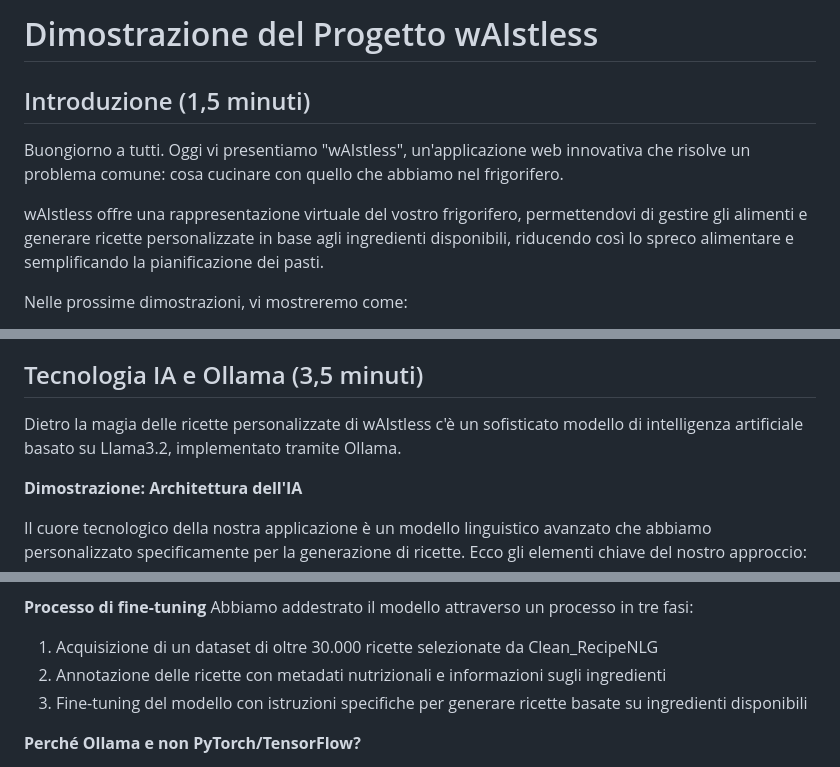
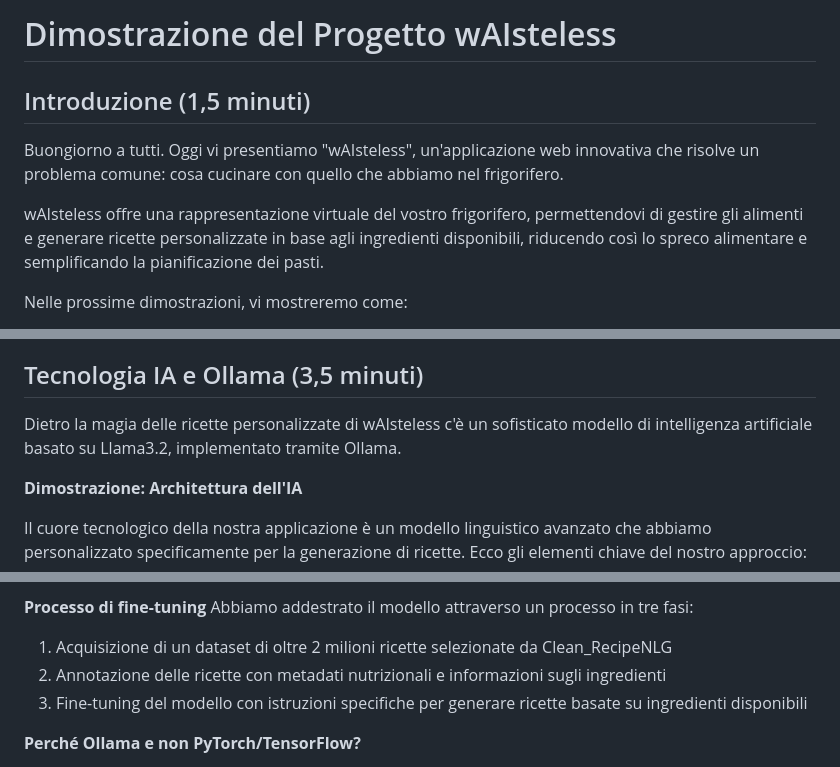
Before and after one commit to TechWeb-Project/MyFridgeStartup, a Markdown page: discorso.md, 3 parts joined by grey strips. Rendered like a GitHub page.

```diff
--- a/discorso.md
+++ b/discorso.md
@@ -1,10 +1,10 @@
-# Dimostrazione del Progetto wAIstless
+# Dimostrazione del Progetto wAIsteless
 
 ## Introduzione (1,5 minuti)
 
-Buongiorno a tutti. Oggi vi presentiamo "wAIstless", un'applicazione web innovativa che risolve un problema comune: cosa cucinare con quello che abbiamo nel frigorifero.
+Buongiorno a tutti. Oggi vi presentiamo "wAIsteless", un'applicazione web innovativa che risolve un problema comune: cosa cucinare con quello che abbiamo nel frigorifero.
 
-wAIstless offre una rappresentazione virtuale del vostro frigorifero, permettendovi di gestire gli alimenti e generare ricette personalizzate in base agli ingredienti disponibili, riducendo così lo spreco alimentare e semplificando la pianificazione dei pasti.
+wAIsteless offre una rappresentazione virtuale del vostro frigorifero, permettendovi di gestire gli alimenti e generare ricette personalizzate in base agli ingredienti disponibili, riducendo così lo spreco alimentare e semplificando la pianificazione dei pasti.
 
 Nelle prossime dimostrazioni, vi mostreremo come:
 - Aggiungere e gestire prodotti nel frigorifero virtuale
@@ -99,7 +99,7 @@ Generiamo una nuova ricetta... L'applicazione ci propone una "Pasta con Peperoni
 
 ## Tecnologia IA e Ollama (3,5 minuti)
 
-Dietro la magia delle ricette personalizzate di wAIstless c'è un sofisticato modello di intelligenza artificiale basato su Llama3.2, implementato tramite Ollama.
+Dietro la magia delle ricette personalizzate di wAIsteless c'è un sofisticato modello di intelligenza artificiale basato su Llama3.2, implementato tramite Ollama.
 
 **Dimostrazione: Architettura dell'IA**
 
@@ -131,7 +131,7 @@ Il nostro script Python ha eseguito diverse operazioni di pulizia:
 
 **Processo di fine-tuning**
 Abbiamo addestrato il modello attraverso un processo in tre fasi:
-1. Acquisizione di un dataset di oltre 30.000 ricette selezionate da Clean_RecipeNLG
+1. Acquisizione di un dataset di oltre 2 milioni ricette selezionate da Clean_RecipeNLG
 2. Annotazione delle ricette con metadati nutrizionali e informazioni sugli ingredienti
 3. Fine-tuning del modello con istruzioni specifiche per generare ricette basate su ingredienti disponibili
 
```
Also changed, not shown: other parts of discorso.md (+2 -2 lines).
